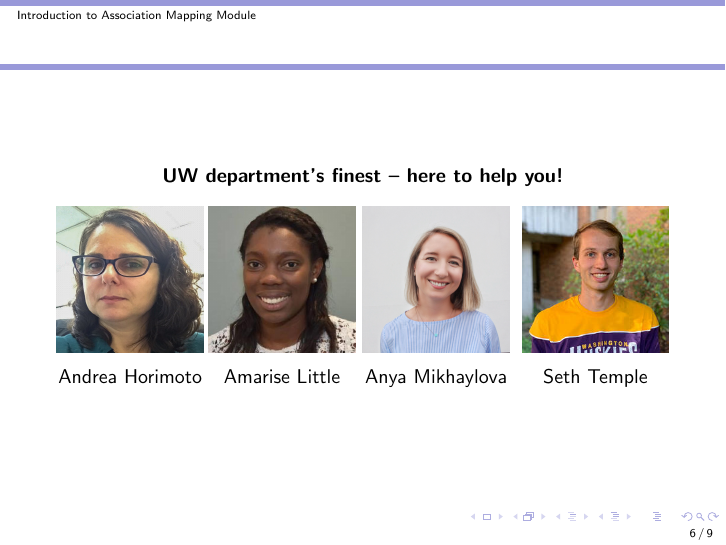
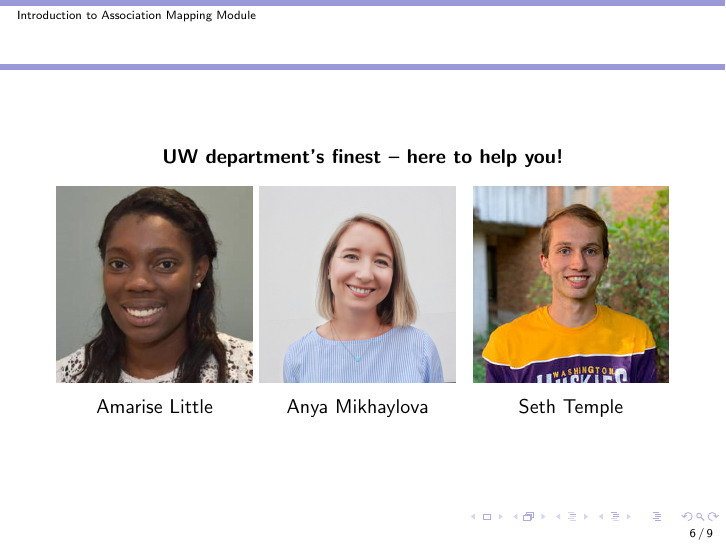
Before and after one commit to joellembatchou/SISG2022_Association_Mapping, LaTeX slides (lectures/SISG2022session00.tex): page 6 of 9. Compiled offline with pdfLaTeX.

Commit message:
update lecture

```diff
--- a/lectures/SISG2022session00.tex
+++ b/lectures/SISG2022session00.tex
@@ -123,21 +123,16 @@ Contains (or will contain):
 
 \begin{center}
 	\captionof{figure}{\textit{\bf UW  department's finest -- here to help you!}}
-	\begin{minipage}{0.24\linewidth}
-		\includegraphics[width=\linewidth,height=\linewidth]{Figures/Andrea.jpg}
-		\captionof{figure}{Andrea Horimoto}
-	\end{minipage}%
-	\hfill
-	\begin{minipage}{0.24\linewidth}
+	\begin{minipage}{0.32\linewidth}
 		\includegraphics[width=\linewidth,height=\linewidth]{Figures/Amarise-little.jpg}
 		\captionof{figure}{Amarise Little}
 	\end{minipage}
-	\begin{minipage}{0.24\linewidth}
+	\begin{minipage}{0.32\linewidth}
 		\includegraphics[width=\linewidth,height=\linewidth]{Figures/anyamikhaylova.jpg}
 		\captionof{figure}{Anya Mikhaylova}
 	\end{minipage}
 	\hfill
-	\begin{minipage}{0.24\linewidth}
+	\begin{minipage}{0.32\linewidth}
 		\includegraphics[width=\linewidth,height=\linewidth]{Figures/seth-temple.jpeg}
 		\captionof{figure}{Seth Temple}
 	\end{minipage}
```
Also changed, not shown: lectures/SISG2022session00.pdf.
